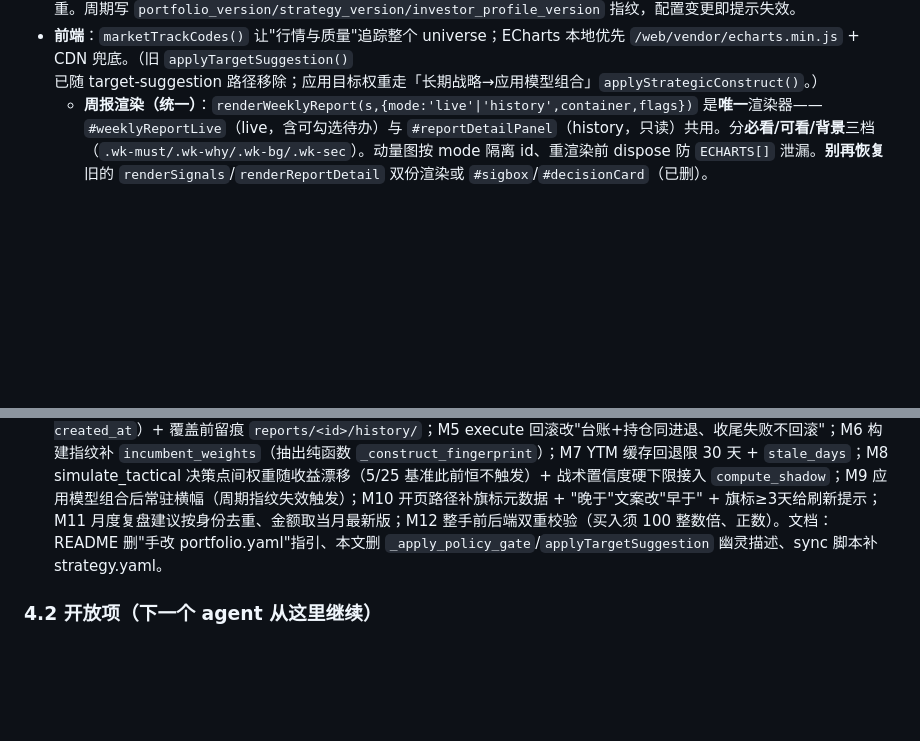
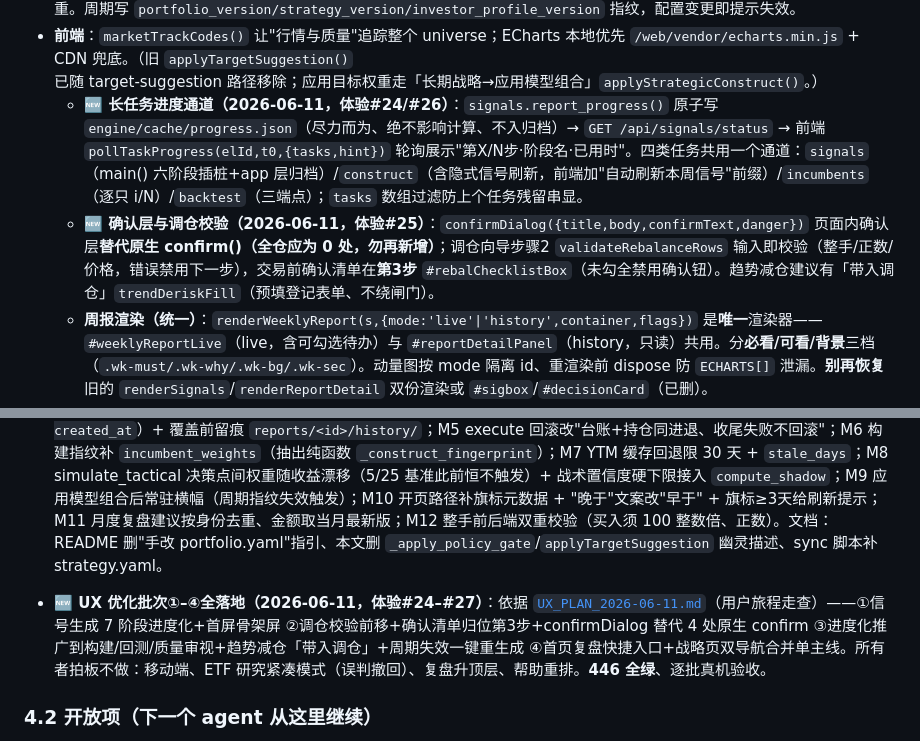
Before and after one commit to zim90live/MakeMoney, a Markdown page: HANDOFF.md, 2 parts joined by grey strips. Rendered like a GitHub page; blank space fills up the shorter version.

Commit message:
文档：UX 批次①–④收口——HANDOFF §3 补进度通道/确认层契约、§4.1 补索引；UX_PLAN 标注实施状态
Co-Authored-By: Claude Fable 5 <noreply@anthropic.com>

```diff
--- a/HANDOFF.md
+++ b/HANDOFF.md
@@ -89,6 +89,8 @@
   另有**纪律闸方向化（2026-06-10）**：「价不可信」（数据过旧/缓存）双向拦；「组合超风险预算」只拦加仓（减仓恰是减险）；trend_alerts 同样过价不可信闸（`build_trend_derisk(discipline_blockers=...)`），不再绕过。
 - **决策周期单一事实源**：首页/本周决策/调仓统一从**活动决策周期**（最新 `reports/<id>/report.json`，`cycle_status=active`）派生，不再各读最新 report 与 signals.json；只带未完成动作；打开调仓重验折溢价/申购；成交登记走 `/api/decision-cycle/execute` 单一事务（失败回滚）；新周期生成把旧周期标 `superseded`；月度复盘按正式周期去重。周期写 `portfolio_version/strategy_version/investor_profile_version` 指纹，配置变更即提示失效。
 - **前端**：`marketTrackCodes()` 让"行情与质量"追踪整个 universe；ECharts 本地优先 `/web/vendor/echarts.min.js` + CDN 兜底。（旧 `applyTargetSuggestion()` 已随 target-suggestion 路径移除；应用目标权重走「长期战略→应用模型组合」`applyStrategicConstruct()`。）
+  - **🆕 长任务进度通道（2026-06-11，体验#24/#26）**：`signals.report_progress()` 原子写 `engine/cache/progress.json`（尽力而为、绝不影响计算、不入归档）→ `GET /api/signals/status` → 前端 `pollTaskProgress(elId,t0,{tasks,hint})` 轮询展示"第X/N步·阶段名·已用时"。四类任务共用一个通道：`signals`（main() 六阶段插桩+app 层归档）/`construct`（含隐式信号刷新，前端加"自动刷新本周信号"前缀）/`incumbents`（逐只 i/N）/`backtest`（三端点）；`tasks` 数组过滤防上个任务残留串显。
+  - **🆕 确认层与调仓校验（2026-06-11，体验#25）**：`confirmDialog({title,body,confirmText,danger})` 页面内确认层**替代原生 confirm()（全仓应为 0 处，勿再新增）**；调仓向导步骤2 `validateRebalanceRows` 输入即校验（整手/正数/价格，错误禁用下一步），交易前确认清单在**第3步** `#rebalChecklistBox`（未勾全禁用确认钮）。趋势减仓建议有「带入调仓」`trendDeriskFill`（预填登记表单、不绕闸门）。
   - **周报渲染（统一）**：`renderWeeklyReport(s,{mode:'live'|'history',container,flags})` 是**唯一**渲染器——`#weeklyReportLive`（live，含可勾选待办）与 `#reportDetailPanel`（history，只读）共用。分**必看/可看/背景**三档（`.wk-must/.wk-why/.wk-bg/.wk-sec`）。动量图按 mode 隔离 id、重渲染前 dispose 防 `ECHARTS[]` 泄漏。**别再恢复**旧的 `renderSignals`/`renderReportDetail` 双份渲染或 `#sigbox`/`#decisionCard`（已删）。
   - **构建展示**：`renderConstruct` 头部「**已按前瞻锚定构建**…ETF 桶预期年化 X%（保守 Xc%）｜冻结假设口径对照 Y%」；`bbBlocks` 折叠表逐只显示 中性锚/估值回归/前瞻预期/出处·置信。`construct_return_basis=frozen_fallback` 时显示降级提示。
   - **浮动盈亏（app.js `costBasisByCode`/`portfolioValueRows`）**：成本基 = **均价 × 当前持有份额**；无买入记录→「成本未知」、执行份额≠持仓→⚠ 估算。调仓 `confirmRebalance` 登记前对近 7 天相同成交软提示（不硬拦）。
@@ -112,6 +114,8 @@
 - **修 test_exec_quality_gate 测试隔离**（2026-06-10）：原 pre-existing 红是**测试隔离 bug 非产品 bug**——执行质量闸读旗标走 `load_validated_flags`→盘上 `flags.json`，不经被 mock 的 `webapp.load_json`，本机真旗标（513100 政策风险·利空·actionable）命中→前瞻政策闸拦成 blocked。修法：把 `load_validated_flags` 也 mock 成空 flags。全套 **410 全绿**。
 - **🆕 构建前自动保 signals 新鲜（2026-06-10）**：定位到「前瞻锚定收益不可用」的根因是 signals.json **陈旧**（早于积木锚特性的旧 schema：`risk_budget` 无 `bond_ytm` 键 + 估值缺 `pe_median`），**非 fetch 报错**——构建只读不抓、读到旧文件即三腿全 low 回退。修法（§3「构建收益口径」）：`_run_construct` 取锚前新增 `_ensure_signals_fresh_for_construct`——缺失/旧schema/跨日 → 自动刷新一次（同周报数据路径、不归档、保持同源），刷完 ≥1 腿锚上即翻 `anchored`；真离线/数据源延迟才续 `frozen_fallback`，`_construct_frozen_note` 按 `signals_refresh` 三态提示。apply 端点靠 `input_fingerprint` 兜底（数据变即 409 重审，不会静默套用未复审数据）。两处直调 `_run_construct` 的单测 mock 新 seam；**410 全绿**。
 - **🆕 全面审查修复批（2026-06-10，见 [`REVIEW_2026-06-10.md`](REVIEW_2026-06-10.md)）**：4 高 + 11 中 + 10 低全部修复，**444 全绿**。低优先含：L1 expected_return 配置校验；L3 缓建金额整手化；L7 trend 三态(unknown)；L8 quality 端点传 realtime_reliable；L9 写盘/参数健壮性；L11 跨源 POST 拒绝（before_request 查 Origin）；L13 死分支/费用计数/IRR 文案；L15 删 legacy 构建 dead code；L18 ECharts 防泄漏+空值保护；L19 空持仓引导文案。未动（有意）：L12 fee=0 哨兵语义（已注释为已知局限——前端无"真 0 费"入口，放宽会重开 §4-1 漏洞）；L2 全组合显示口径、L16 趋势保护范围（待所有者拍板 Q5/Q6）；L4/L5/L6 估值路径合一（结构性重构，单独立项）。高：H1 盘中价定稿（`_save_cache` 只落已收盘定稿行，盘上污染缓存已清理）；H2 调仓表单加买/卖方向选择（手动卖出此前会被记成买入双向算反）+ 后端方向/原因矛盾警告；H3 execute 成功后 `apply_execution_to_nav_snapshot` 把当日 NAV 校准为成交后值（防 TWR 假亏损）；H4 strategic 纯数据缺失型未准入 incumbent 也冻结在当前权重（堵 fail-open）。中：M1/M2 闸门分「价不可信（双向拦）/超风险预算（只拦加仓）」两类、trend_alerts 接闸；M3 执行重验查政策旗标；M4 同日重生成不再被旧版成交/否决串状态（`since=周期 created_at`）+ 覆盖前留痕 `reports/<id>/history/`；M5 execute 回滚改"台账+持仓同进退、收尾失败不回滚"；M6 构建指纹补 `incumbent_weights`（抽出纯函数 `_construct_fingerprint`）；M7 YTM 缓存回退限 30 天 + `stale_days`；M8 simulate_tactical 决策点间权重随收益漂移（5/25 基准此前恒不触发）+ 战术置信度硬下限接入 `compute_shadow`；M9 应用模型组合后常驻横幅（周期指纹失效触发）；M10 开页路径补旗标元数据 + "晚于"文案改"早于" + 旗标≥3天给刷新提示；M11 月度复盘建议按身份去重、金额取当月最新版；M12 整手前后端双重校验（买入须 100 整数倍、正数）。文档：README 删"手改 portfolio.yaml"指引、本文删 `_apply_policy_gate`/`applyTargetSuggestion` 幽灵描述、sync 脚本补 strategy.yaml。
+
+- **🆕 UX 优化批次①–④全落地（2026-06-11，体验#24–#27）**：依据 [`UX_PLAN_2026-06-11.md`](UX_PLAN_2026-06-11.md)（用户旅程走查）——①信号生成 7 阶段进度化+首屏骨架屏 ②调仓校验前移+确认清单归位第3步+confirmDialog 替代 4 处原生 confirm ③进度化推广到构建/回测/质量审视+趋势减仓「带入调仓」+周期失效一键重生成 ④首页复盘快捷入口+战略页双导航合并单主线。所有者拍板不做：移动端、ETF 研究紧凑模式（误判撤回）、复盘升顶层、帮助重排。**446 全绿**、逐批真机验收。
 
 ### 4.2 开放项（下一个 agent 从这里继续）
 
```
Also changed, not shown: UX_PLAN_2026-06-11.md (+4 -0 lines).
